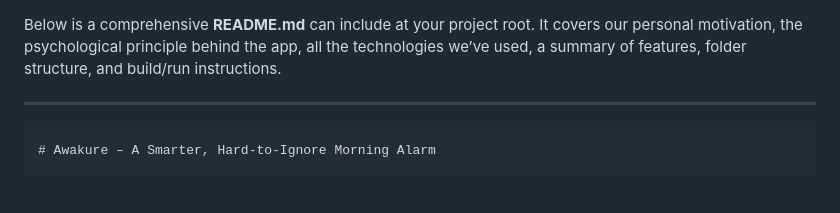
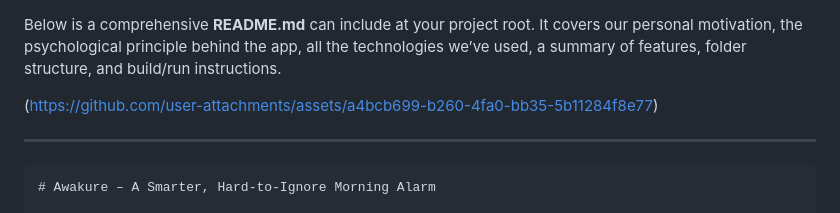
Before and after one commit to pratapsingh123om/alarm-engine, a Markdown page: README.md, the part around the change. Drawn GitHub-style; blank space fills up the shorter version.

```diff
--- a/README.md
+++ b/README.md
@@ -1,5 +1,6 @@
 Below is a comprehensive **README.md**  can include at your project root. It covers our personal motivation, the psychological principle behind the app, all the technologies we’ve used, a summary of features, folder structure, and build/run instructions.
 
+(https://github.com/user-attachments/assets/a4bcb699-b260-4fa0-bb35-5b11284f8e77)
 
 ---
 
```
